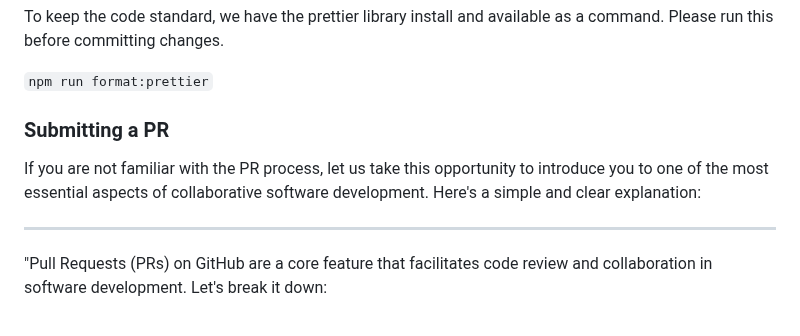
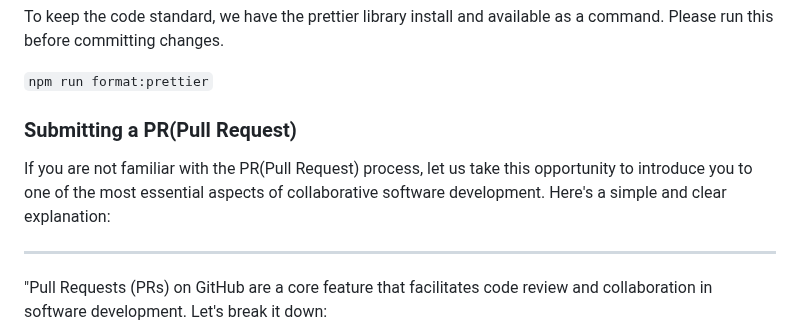
Before and after one commit to ManhTrinhNguyen/Calculate-App-With-Test, a Markdown page: README.md, the part around the change. GitHub-like rendering.

Commit message:
PR stand for Pull Request

```diff
--- a/README.md
+++ b/README.md
@@ -42,9 +42,9 @@ To keep the code standard, we have the prettier library install and available as
 
 `npm run format:prettier`
 
-### Submitting a PR
+### Submitting a PR(Pull Request)
 
-If you are not familiar with the PR process, let us take this opportunity to introduce you to one of the most essential aspects of collaborative software development. Here's a simple and clear explanation:
+If you are not familiar with the PR(Pull Request) process, let us take this opportunity to introduce you to one of the most essential aspects of collaborative software development. Here's a simple and clear explanation:
 
 ---
 
```
